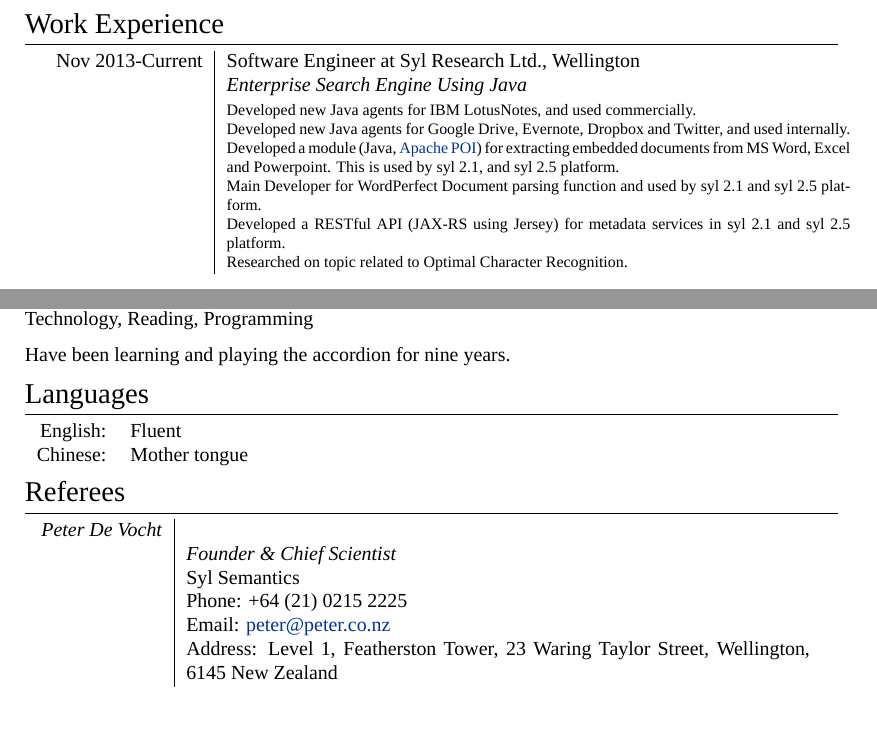
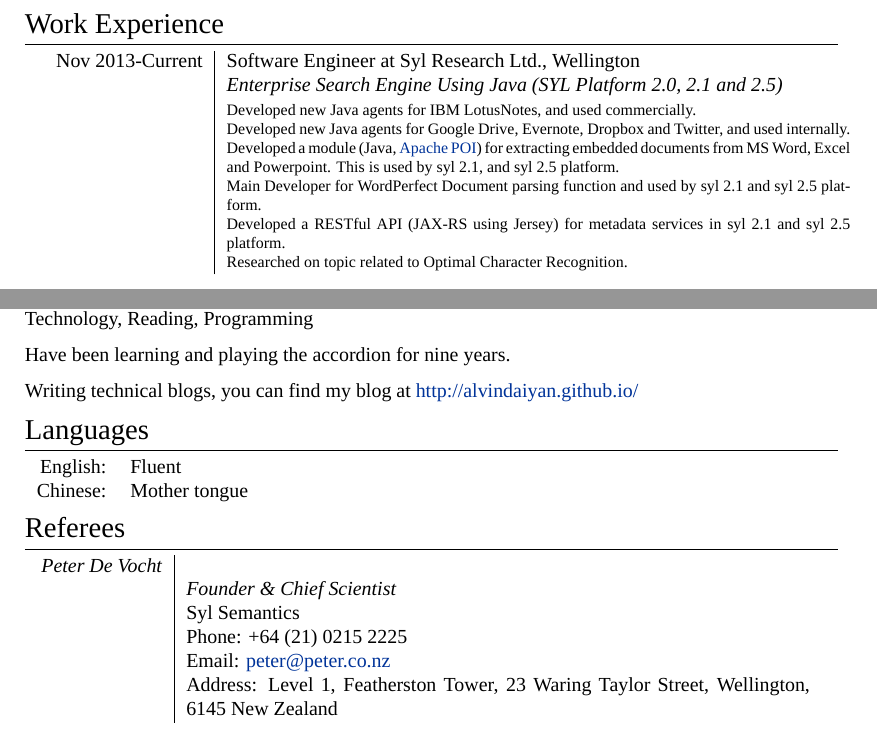
Before and after one commit to buerlee/myCV, a LaTeX CV (cv_9.tex): two parts of pages 2 and 3 of 3, joined at a grey line, cut so that both start at the same text. Compiled offline with XeLaTeX; a missing font is replaced by an installed copy or a similar font.

Commit message:
minor changes

```diff
--- a/cv_9.tex
+++ b/cv_9.tex
@@ -150,7 +152,7 @@ My aim is to work as a software architect, software developer, eventually having
 
 \begin{tabular}{r|p{11cm}}
 \textsc{Nov 2013-Current} & Software Engineer at \textsc{Syl Research Ltd.}, Wellington \\
-& \emph{Enterprise Search Engine Using Java}\\
+& \emph{Enterprise Search Engine Using Java (SYL Platform 2.0, 2.1 and 2.5)}\\
 & \footnotesize{
 Developed new Java agents for IBM LotusNotes, and used commercially. %Ministry of Health%.
 
@@ -276,6 +278,7 @@ Technology, Reading, Programming
 
 Have been learning and playing the accordion for nine years.
 
+Writing technical blogs, you can find my blog at \href{http://alvindaiyan.github.io/}{http://alvindaiyan.github.io/}
 %Like taking part in other social and competitive sports such as soccer, basketball, table tennis and badminton
 
 %----------------------------------------------------------------------------------------
```
Also changed, not shown: cv_9.pdf, cv_9.tex (4 more changed lines).
